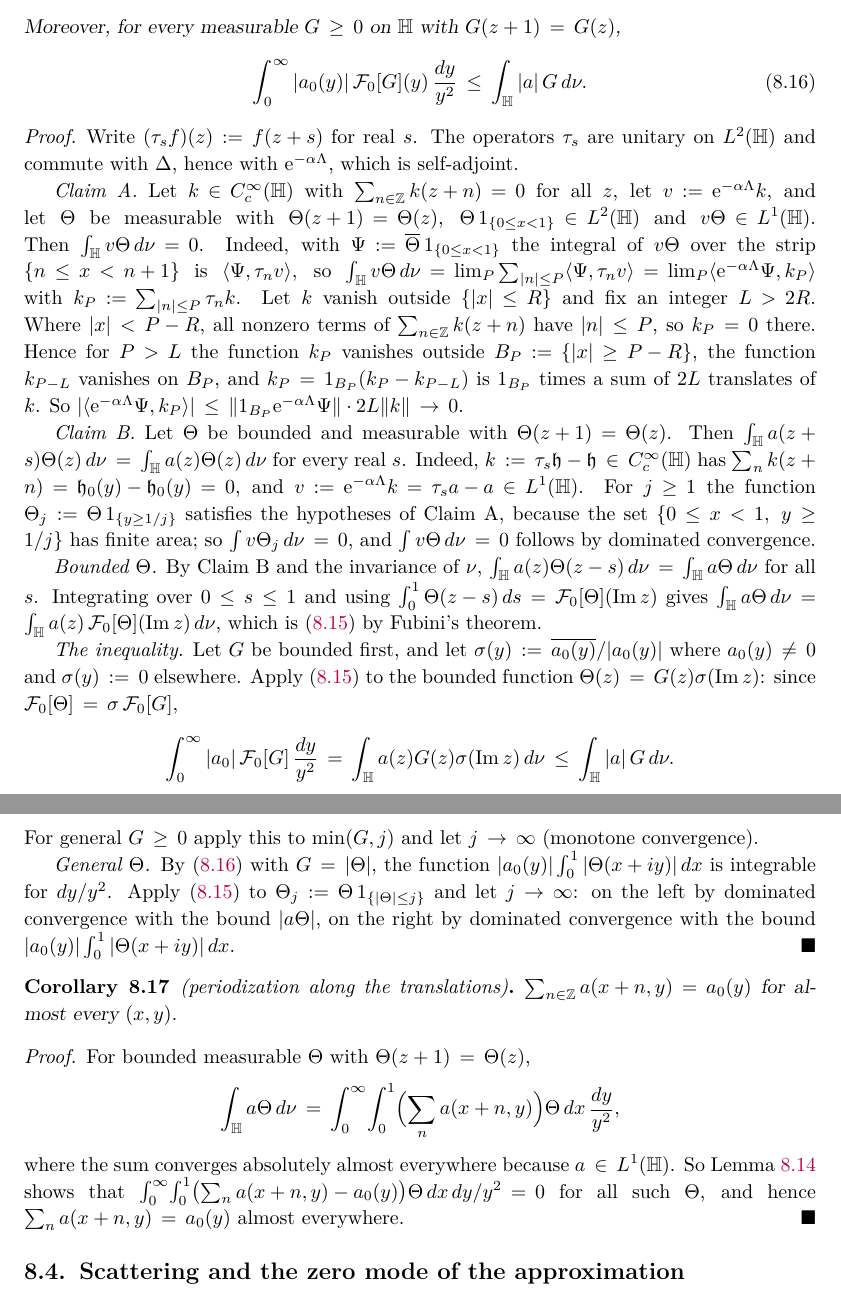
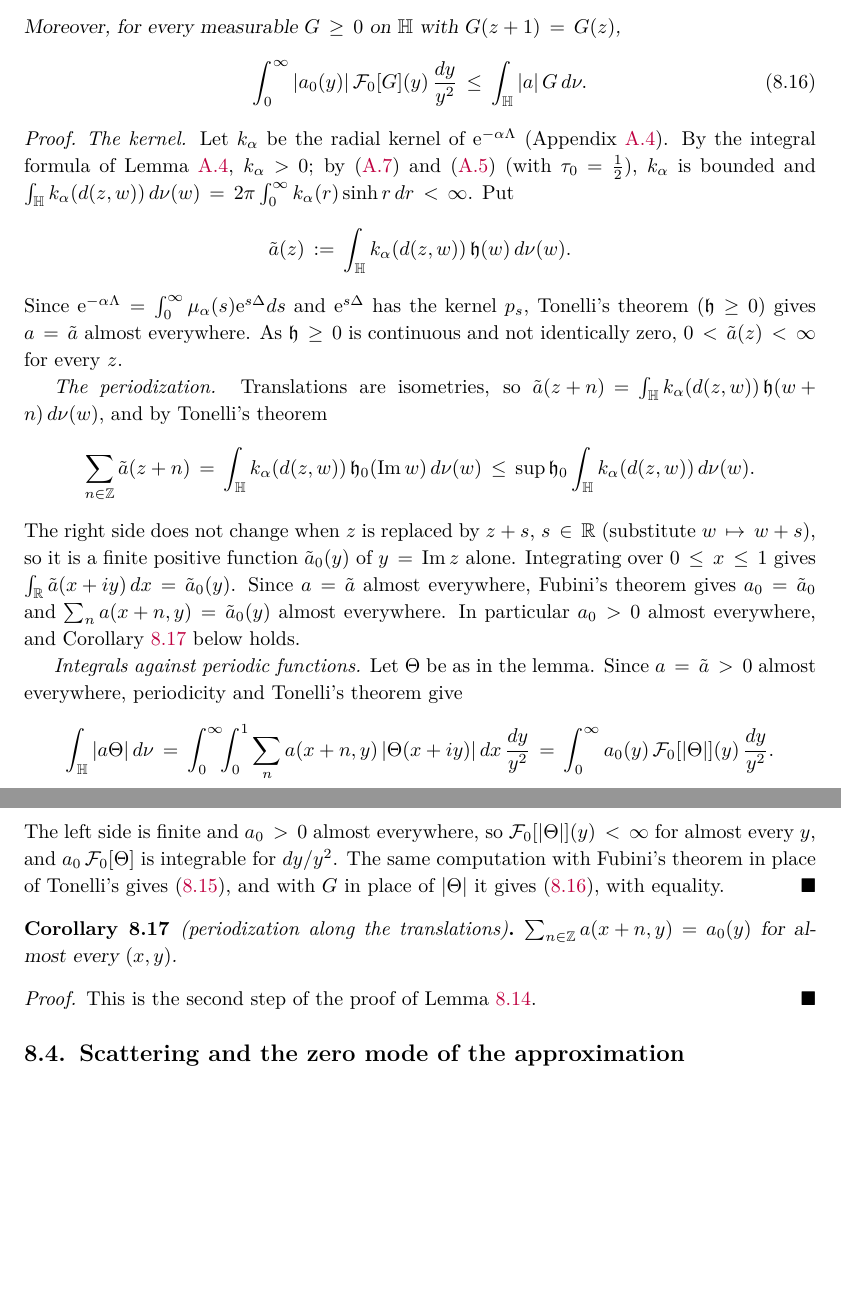
Before and after one commit to skypher/semiclassical-wave-propagation, a LaTeX paper (paper/paper.tex, which reads paper/sec_expect.tex): two parts of pages 70 and 71 of 98, joined at a grey line, cut so that both start at the same text, the shorter picture padded with empty space. Compiled offline with pdfLaTeX.

Commit message:
Paper: Lemma 8.3 by the Poisson kernel, not by the route of the formal proof
On 2026-11-10 the proof of Lemma 8.3 (ev:meanlem) was rewritten to follow
the Lean proof (translation operators, Claims A and B), because Lean has no
kernel for e^{-alpha Lambda}. The paper proves that kernel (Lemma A.4,
os:poisson), so the direct argument is back: e^{-alpha Lambda} is
convolution with a positive integrable radial kernel; Tonelli and
translation invariance give the periodization a_0(y) > 0 and the identity
with periodic functions. Statements of Lemma 8.3 and Corollary 8.4 and all
numbers unchanged; the Lean counterparts stay as they are (same statements,
different proof), as Appendix D now says.

Also: Appendix A.4 and the reading guide name this use of the kernel;
status row of Corollary 8.4 reworded. 98 pages; no overfull boxes or
undefined references. Self-checked; awaiting review.

Co-Authored-By: Claude Opus 5.5 <noreply@anthropic.com>

```diff
--- a/paper/sec_expect.tex
+++ b/paper/sec_expect.tex
@@ -191,47 +191,38 @@ Moreover, for every measurable $G\ge0$ on $\Hb$ with $G(z+1)=G(z)$,
 \end{equation}
 \end{lemma}
 \begin{proof}
-Write $(\tau_sf)(z):=f(z+s)$ for real $s$. The operators $\tau_s$ are unitary on $L^2(\Hb)$ and commute with $\Delta$, hence with $\ue^{-\alpha\Lambda}$,
-which is self-adjoint.
+\emph{The kernel.} Let $k_\alpha$ be the radial kernel of $\ue^{-\alpha\Lambda}$ (Appendix~\ref{app:kernels}). By the integral formula of
+Lemma~\ref{os:poisson}, $k_\alpha>0$; by \eqref{os:small} and \eqref{os:ub} (with $\tau_0=\tfrac12$), $k_\alpha$ is bounded and
+$\int_\Hb k_\alpha(d(z,w))\,d\nu(w)=2\pi\int_0^\infty k_\alpha(r)\sinh r\,dr<\infty$. Put
+\[
+  \tilde a(z):=\int_\Hb k_\alpha(d(z,w))\,\mathfrak h(w)\,d\nu(w).
+\]
+Since $\ue^{-\alpha\Lambda}=\int_0^\infty\mu_\alpha(s)\ue^{s\Delta}ds$ and $\ue^{s\Delta}$ has the kernel $p_s$, Tonelli's theorem ($\mathfrak h\ge0$) gives
+$a=\tilde a$ almost everywhere. As $\mathfrak h\ge0$ is continuous and not identically zero, $0<\tilde a(z)<\infty$ for every $z$.
 
-\emph{Claim A.} Let $k\in C_c^\infty(\Hb)$ with $\sum_{n\in\mathbb Z}k(z+n)=0$ for all $z$, let $v:=\ue^{-\alpha\Lambda}k$, and let $\Theta$ be measurable with $\Theta(z+1)=\Theta(z)$,
-$\Theta\,1_{\{0\le x<1\}}\in L^2(\Hb)$ and $v\Theta\in L^1(\Hb)$. Then $\int_\Hb v\Theta\,d\nu=0$. Indeed, with $\Psi:=\overline{\Theta}\,1_{\{0\le x<1\}}$ the integral of $v\Theta$ over the strip
-$\{n\le x<n+1\}$ is $\langle\Psi,\tau_nv\rangle$, so $\int_\Hb v\Theta\,d\nu=\lim_P\sum_{|n|\le P}\langle\Psi,\tau_nv\rangle=\lim_P\langle\ue^{-\alpha\Lambda}\Psi,k_P\rangle$ with
-$k_P:=\sum_{|n|\le P}\tau_nk$. Let $k$ vanish outside $\{|x|\le R\}$ and fix an integer $L>2R$. Where $|x|<P-R$, all nonzero terms of
-$\sum_{n\in\mathbb Z}k(z+n)$ have $|n|\le P$, so $k_P=0$ there. Hence for $P>L$ the function $k_P$ vanishes outside $B_P:=\{|x|\ge P-R\}$, the function $k_{P-L}$
-vanishes on $B_P$, and $k_P=1_{B_P}(k_P-k_{P-L})$ is $1_{B_P}$ times a sum of $2L$ translates of $k$. So
-$|\langle\ue^{-\alpha\Lambda}\Psi,k_P\rangle|\le\norm{1_{B_P}\ue^{-\alpha\Lambda}\Psi}\cdot2L\norm k\to0$.
+\emph{The periodization.} Translations are isometries, so $\tilde a(z+n)=\int_\Hb k_\alpha(d(z,w))\,\mathfrak h(w+n)\,d\nu(w)$, and by Tonelli's theorem
+\[
+  \sum_{n\in\mathbb Z}\tilde a(z+n)=\int_\Hb k_\alpha(d(z,w))\,\mathfrak h_0(\operatorname{Im}w)\,d\nu(w)\le\sup\mathfrak h_0\int_\Hb k_\alpha(d(z,w))\,d\nu(w).
+\]
+The right side does not change when $z$ is replaced by $z+s$, $s\in\mathbb R$ (substitute $w\mapsto w+s$), so it is a finite positive
+function $\tilde a_0(y)$ of $y=\operatorname{Im}z$ alone. Integrating over $0\le x\le1$ gives $\int_{\mathbb R}\tilde a(x+iy)\,dx=\tilde a_0(y)$. Since
+$a=\tilde a$ almost everywhere, Fubini's theorem gives $a_0=\tilde a_0$ and $\sum_na(x+n,y)=\tilde a_0(y)$ almost everywhere. In particular
+$a_0>0$ almost everywhere, and Corollary~\ref{ev:perio} below holds.
 
-\emph{Claim B.} Let $\Theta$ be bounded and measurable with $\Theta(z+1)=\Theta(z)$. Then $\int_\Hb a(z+s)\Theta(z)\,d\nu=\int_\Hb a(z)\Theta(z)\,d\nu$ for every real $s$. Indeed,
-$k:=\tau_s\mathfrak h-\mathfrak h\in C_c^\infty(\Hb)$ has $\sum_nk(z+n)=\mathfrak h_0(y)-\mathfrak h_0(y)=0$, and $v:=\ue^{-\alpha\Lambda}k=\tau_sa-a\in L^1(\Hb)$. For $j\ge1$ the function
-$\Theta_j:=\Theta\,1_{\{y\ge1/j\}}$ satisfies the hypotheses of Claim A, because the set $\{0\le x<1,\ y\ge1/j\}$ has finite area; so $\int v\Theta_j\,d\nu=0$, and
-$\int v\Theta\,d\nu=0$ follows by dominated convergence.
-
-\emph{Bounded $\Theta$.} By Claim B and the invariance of $\nu$, $\int_\Hb a(z)\Theta(z-s)\,d\nu=\int_\Hb a\Theta\,d\nu$ for all $s$. Integrating over $0\le s\le1$ and using
-$\int_0^1\Theta(z-s)\,ds=\mathcal F_0[\Theta](\operatorname{Im}z)$ gives $\int_\Hb a\Theta\,d\nu=\int_\Hb a(z)\,\mathcal F_0[\Theta](\operatorname{Im}z)\,d\nu$, which is \eqref{ev:meaneq} by Fubini's theorem.
-
-\emph{The inequality.} Let $G$ be bounded first, and let $\sigma(y):=\overline{a_0(y)}/|a_0(y)|$ where $a_0(y)\ne0$ and $\sigma(y):=0$ elsewhere. Apply
-\eqref{ev:meaneq} to the bounded function $\Theta(z)=G(z)\sigma(\operatorname{Im}z)$: since $\mathcal F_0[\Theta]=\sigma\,\mathcal F_0[G]$,
+\emph{Integrals against periodic functions.} Let $\Theta$ be as in the lemma. Since $a=\tilde a>0$ almost everywhere, periodicity and Tonelli's theorem give
 \[
-  \int_0^\infty|a_0|\,\mathcal F_0[G]\,\frac{dy}{y^2}=\int_\Hb a(z)G(z)\sigma(\operatorname{Im}z)\,d\nu\le\int_\Hb|a|\,G\,d\nu .
+  \int_\Hb|a\Theta|\,d\nu=\int_0^\infty\!\!\int_0^1\sum_na(x+n,y)\,|\Theta(x+iy)|\,dx\,\frac{dy}{y^2}=\int_0^\infty a_0(y)\,\mathcal F_0[|\Theta|](y)\,\frac{dy}{y^2}.
 \]
-For general $G\ge0$ apply this to $\min(G,j)$ and let $j\to\infty$ (monotone convergence).
-
-\emph{General $\Theta$.} By \eqref{ev:meanineq} with $G=|\Theta|$, the function $|a_0(y)|\int_0^1|\Theta(x+iy)|\,dx$ is integrable for $dy/y^2$. Apply \eqref{ev:meaneq} to
-$\Theta_j:=\Theta\,1_{\{|\Theta|\le j\}}$ and let $j\to\infty$: on the left by dominated convergence with the bound $|a\Theta|$, on the right by dominated convergence
-with the bound $|a_0(y)|\int_0^1|\Theta(x+iy)|\,dx$.
+The left side is finite and $a_0>0$ almost everywhere, so $\mathcal F_0[|\Theta|](y)<\infty$ for almost every $y$, and $a_0\,\mathcal F_0[\Theta]$ is
+integrable for $dy/y^2$. The same computation with Fubini's theorem in place of Tonelli's gives \eqref{ev:meaneq}, and with $G$ in place
+of $|\Theta|$ it gives \eqref{ev:meanineq}, with equality.
 \end{proof}
 
 \begin{corollary}[periodization along the translations]\label{ev:perio}
 $\sum_{n\in\mathbb Z}a(x+n,y)=a_0(y)$ for almost every $(x,y)$.
 \end{corollary}
 \begin{proof}
-For bounded measurable $\Theta$ with $\Theta(z+1)=\Theta(z)$,
-\[
-\int_\Hb a\Theta\,d\nu=\int_0^\infty\!\int_0^1\Bigl(\sum_na(x+n,y)\Bigr)\Theta\,dx\,\frac{dy}{y^2},
-\]
-where the sum converges absolutely almost everywhere because $a\in L^1(\Hb)$. So Lemma~\ref{ev:meanlem} shows that
-$\int_0^\infty\!\int_0^1\bigl(\sum_na(x+n,y)-a_0(y)\bigr)\Theta\,dx\,dy/y^2=0$ for all such $\Theta$, and hence $\sum_na(x+n,y)=a_0(y)$ almost everywhere.
+This is the second step of the proof of Lemma~\ref{ev:meanlem}.
 \end{proof}
 
 
```
Also changed, not shown: LEAN_STATUS.md (+1 -1 lines), paper/app_lean.tex (+3 -1 lines), paper/app_special.tex (+1 -1 lines), paper/lean_status_rows.tex (+1 -1 lines), paper/paper.tex (+1 -1 lines).
